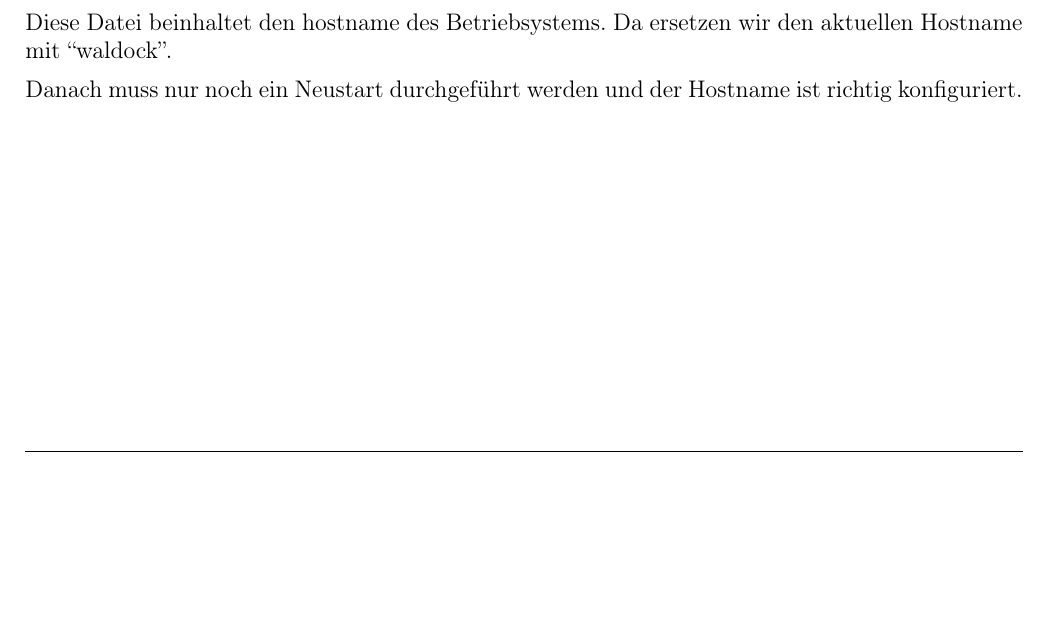
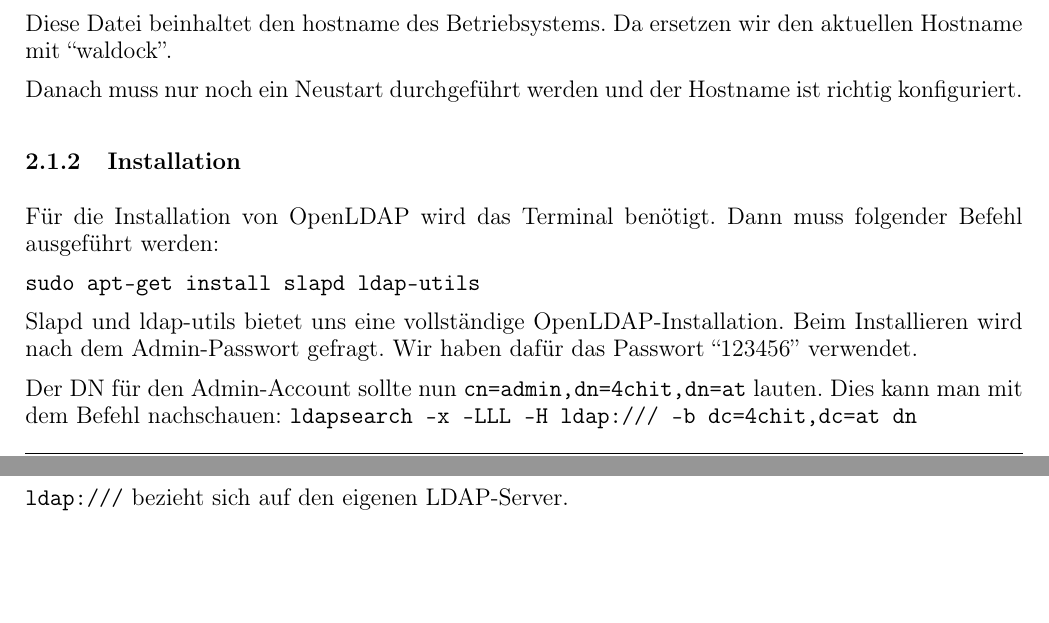
Before and after one commit to KevinW1998/SharedProtocols, a LaTeX document (L01 - SAMB/document.tex, which reads L01 - SAMB/sections/solution.tex): part of page 4 of 5 before the commit and two parts of pages 4 and 5 of 6 after it, the two joined at a grey line, cut so that both start at the same text, the shorter picture padded with empty space. Compiled offline with pdfLaTeX.

Commit message:
Added real installation part

```diff
--- a/L01 - SAMB/sections/solution.tex
+++ b/L01 - SAMB/sections/solution.tex
@@ -26,3 +26,16 @@ Jedoch reicht dies noch nicht aus. Zusätzlich muss die Hostname-Datei ebenfalls
 Diese Datei beinhaltet den hostname des Betriebsystems. Da ersetzen wir den aktuellen Hostname mit ``waldock''.
 
 Danach muss nur noch ein Neustart durchgeführt werden und der Hostname ist richtig konfiguriert.
+
+\subsubsection{Installation}
+Für die Installation von OpenLDAP wird das Terminal benötigt. Dann muss folgender Befehl ausgeführt werden:
+
+\verb|sudo apt-get install slapd ldap-utils|
+
+Slapd und ldap-utils bietet uns eine vollständige OpenLDAP-Installation. Beim Installieren wird nach dem Admin-Passwort gefragt. Wir haben dafür das Passwort ``123456'' verwendet.
+
+Der DN für den Admin-Account sollte nun \verb|cn=admin,dn=4chit,dn=at| lauten.
+Dies kann man mit dem Befehl nachschauen:
+\verb|ldapsearch -x -LLL -H ldap:/// -b dc=4chit,dc=at dn|
+
+\verb|ldap:///| bezieht sich auf den eigenen LDAP-Server.
```
